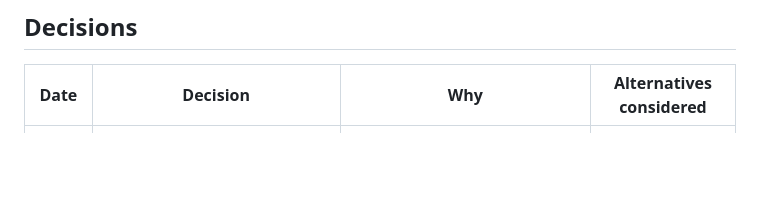
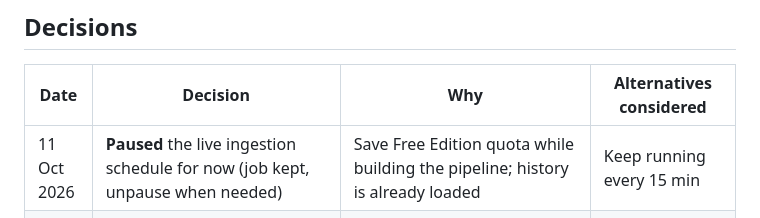
Before and after one commit to pBarath-29/heatguard, a Markdown page: docs/decision-log.md, the part around the change. Drawn GitHub-style; blank space fills up the shorter version.

Commit message:
Decision log: pause live ingestion schedule
Co-Authored-By: Claude Opus 5.5 <noreply@anthropic.com>

```diff
--- a/docs/decision-log.md
+++ b/docs/decision-log.md
@@ -6,6 +6,7 @@ Shared record of what we learned, what we decided and why, and open questions (r
 
 | Date | Decision | Why | Alternatives considered |
 |---|---|---|---|
+| 11 Oct 2026 | **Paused** the live ingestion schedule for now (job kept, unpause when needed) | Save Free Edition quota while building the pipeline; history is already loaded | Keep running every 15 min |
 | 11 Oct 2026 | Live ingestion job `heatguard-live-ingest` (job 1098458350267132) runs `01_ingest_live` every 15 min (Asia/Singapore), serverless, 1 retry, no overlapping runs | WBGT updates every 15 min; keeps "Now" tab and forecast inputs fresh; shows judges a real live stream | 30- or 60-min schedule if Free Edition quota becomes a problem |
 | 11 Oct 2026 | Skip temperature/humidity history backfill (step 14) for now | Model mainly needs WBGT history + NEA forecast, which we have; saves quota. Live job still collects temperature/humidity going forward | Backfill 2023–2024 yearly files |
 | 11 Oct 2026 | Ingest directly from data.gov.sg inside Databricks (scheduled job), no external poller | Day-1 check passed: live APIs, history (`?date=`), datastore and S3 file downloads all reachable from Free Edition serverless | Laptop / GitHub Actions poller uploading to a volume |
```
